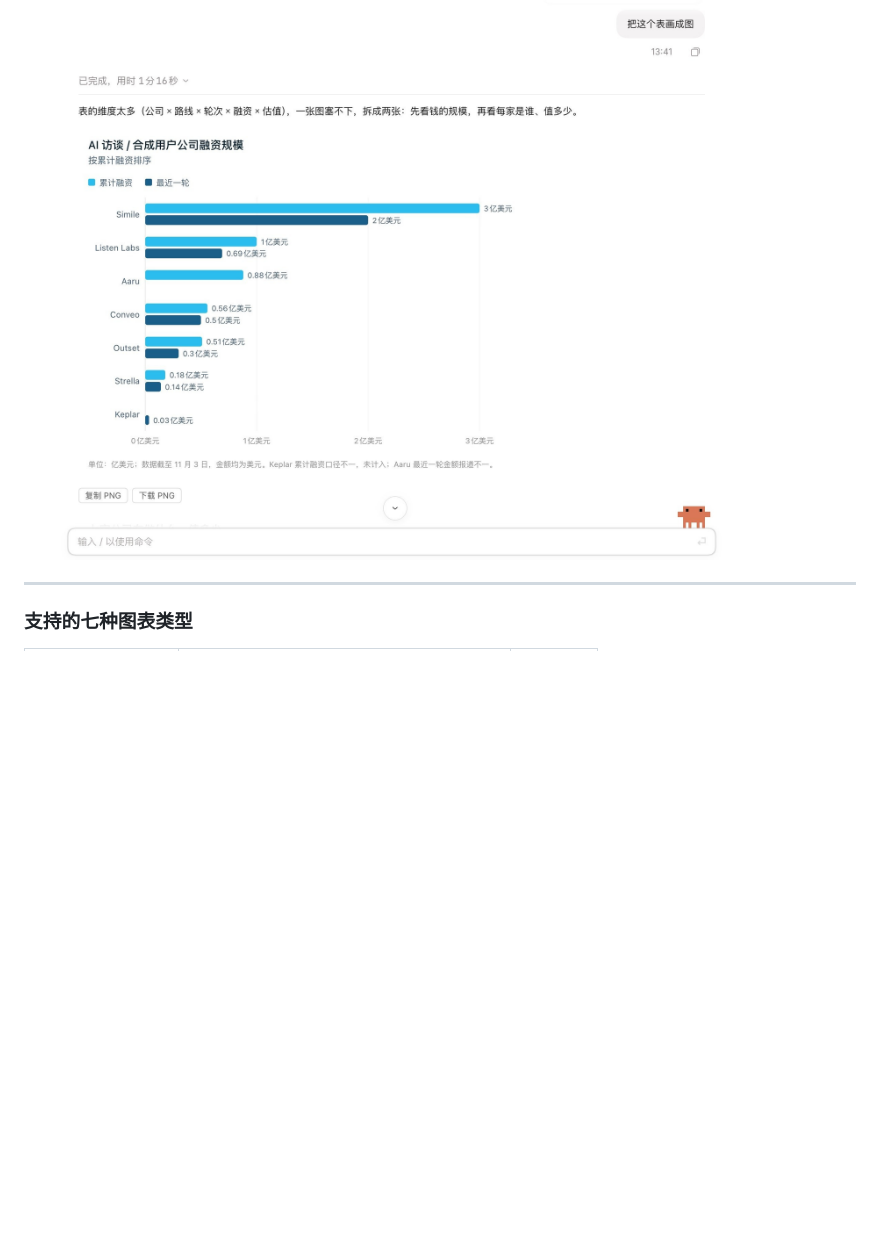
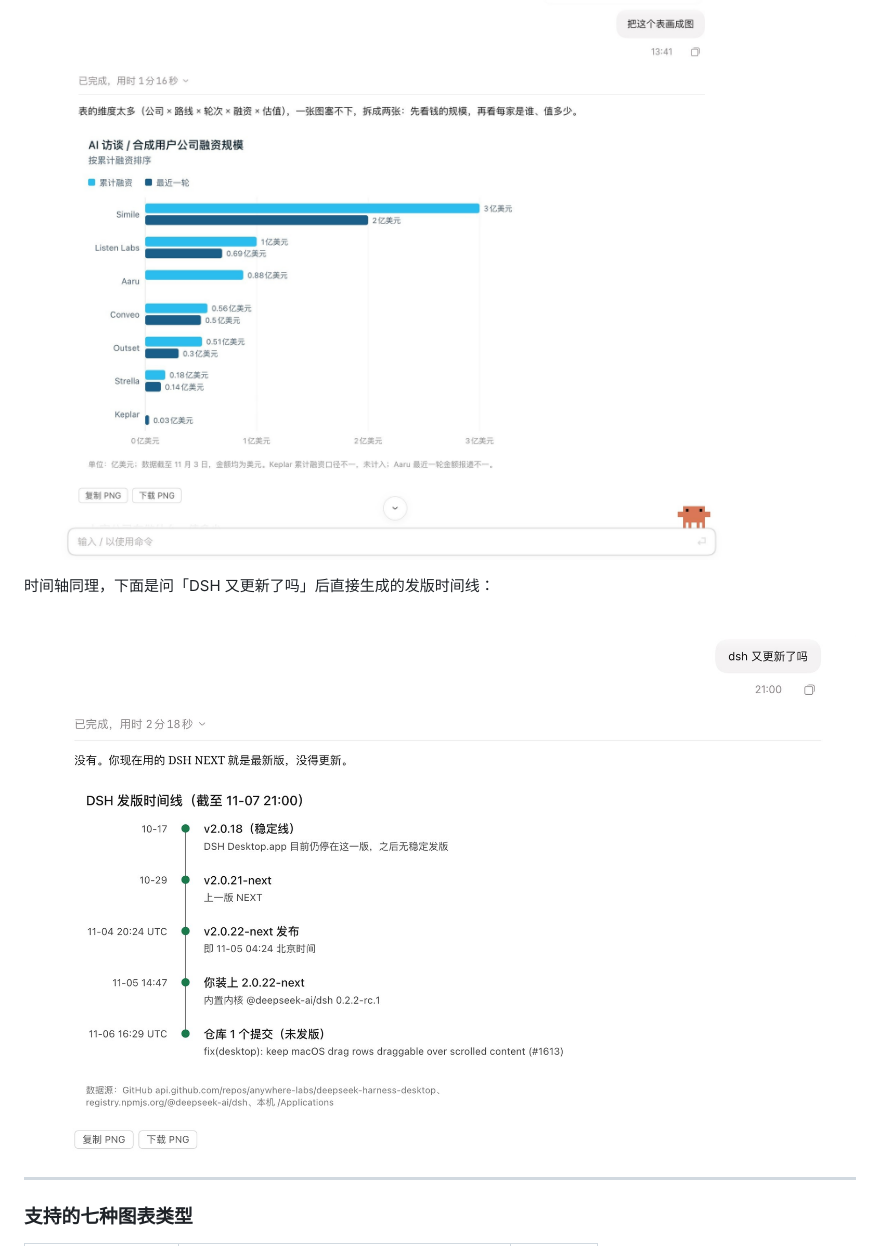
Before and after one commit to huangzhenhao90/dsh-claude-style-infographics, a Markdown page: README.md, the part around the change. Rendered like a GitHub page; pictures changed too: docs/preview-timeline.jpg (added); blank space fills up the shorter version.

Commit message:
docs: add timeline screenshot to the in-chat preview

```diff
--- a/README.md
+++ b/README.md
@@ -23,6 +23,10 @@
 你只需要用自然语言提问，比如「把这个表画成图」，图表就会直接出现在回答里。下面是 DSH 里的真实截图，图底部的 **复制 PNG / 下载 PNG** 按钮可以一键导出：
 
 ![对话中的预览效果](docs/preview-chat.jpg)
+
+时间轴同理，下面是问「DSH 又更新了吗」后直接生成的发版时间线：
+
+![时间轴预览效果](docs/preview-timeline.jpg)
 
 ---
 
```
